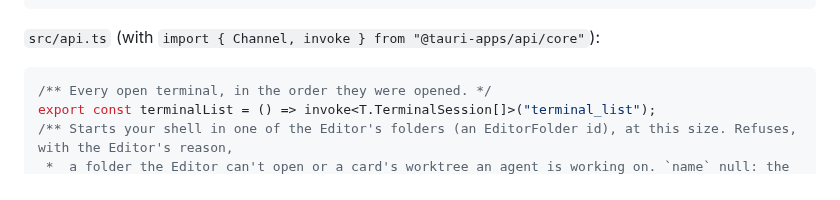
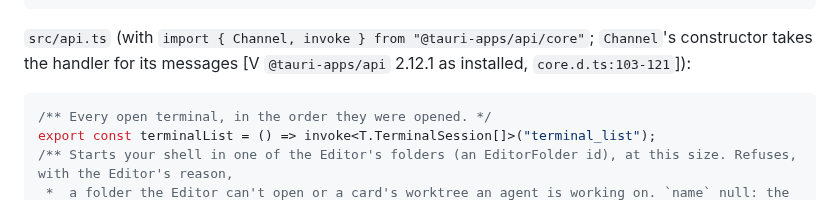
Before and after one commit to Yotech-AI/gizai, a Markdown page: docs/research/terminal.md, the part around the change. Drawn GitHub-style.

Commit message:
Research for the terminal: the contract's Channel checked against the installed Tauri API
Co-Authored-By: Claude Opus 5.5 <noreply@anthropic.com>

````diff
--- a/docs/research/terminal.md
+++ b/docs/research/terminal.md
@@ -551,7 +551,7 @@ Rust: `src-tauri/src/terminal.rs`, one `#[tauri::command]` per function below, w
 // event "terminals-changed", payload Vec<TerminalSession>: after open, rename, close, a shell's end, and a change of `busy`
 ```
 
-`src/api.ts` (with `import { Channel, invoke } from "@tauri-apps/api/core"`):
+`src/api.ts` (with `import { Channel, invoke } from "@tauri-apps/api/core"`; `Channel`'s constructor takes the handler for its messages [V `@tauri-apps/api` 2.12.1 as installed, `core.d.ts:103-121`]):
 
 ```ts
 /** Every open terminal, in the order they were opened. */
````
